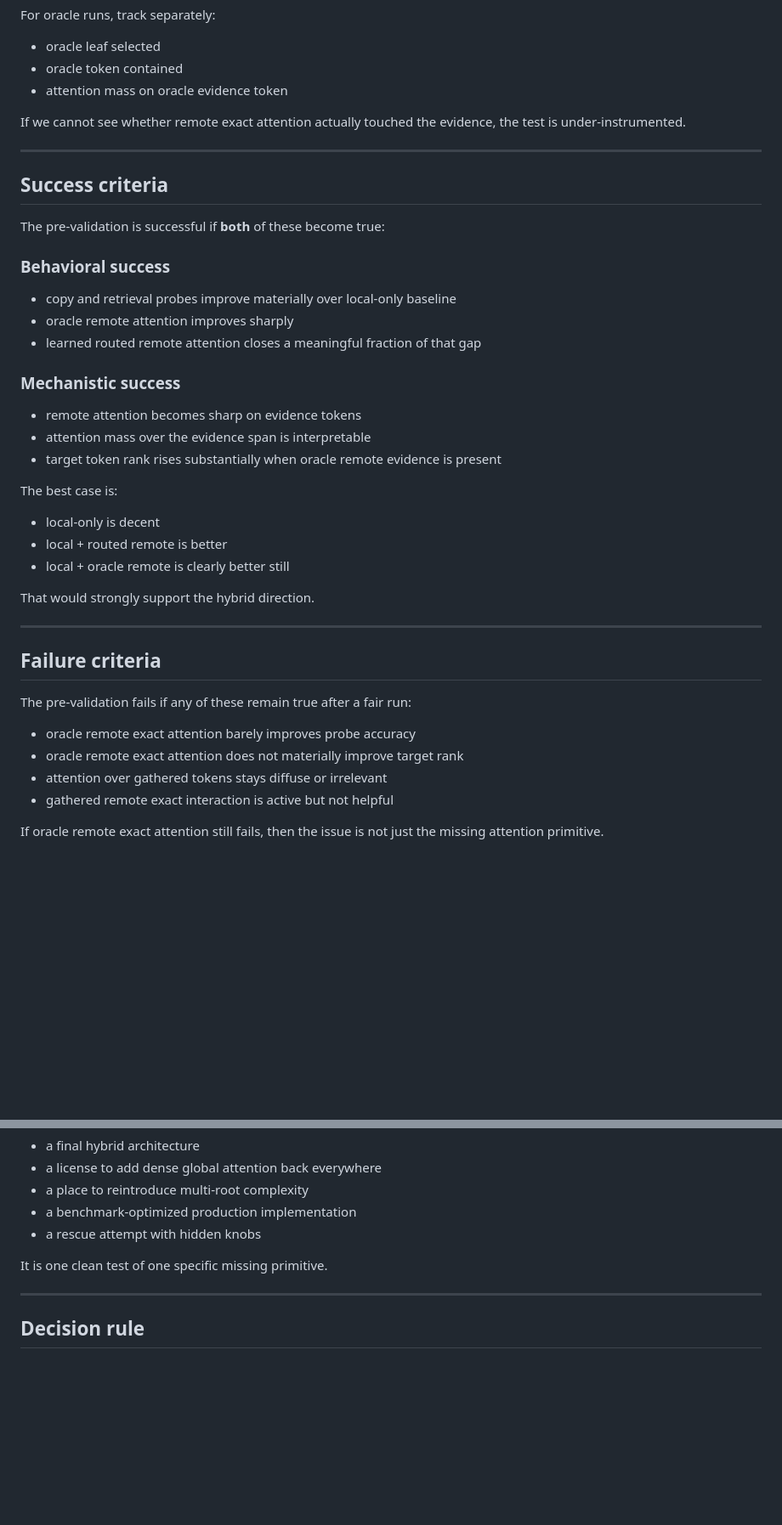
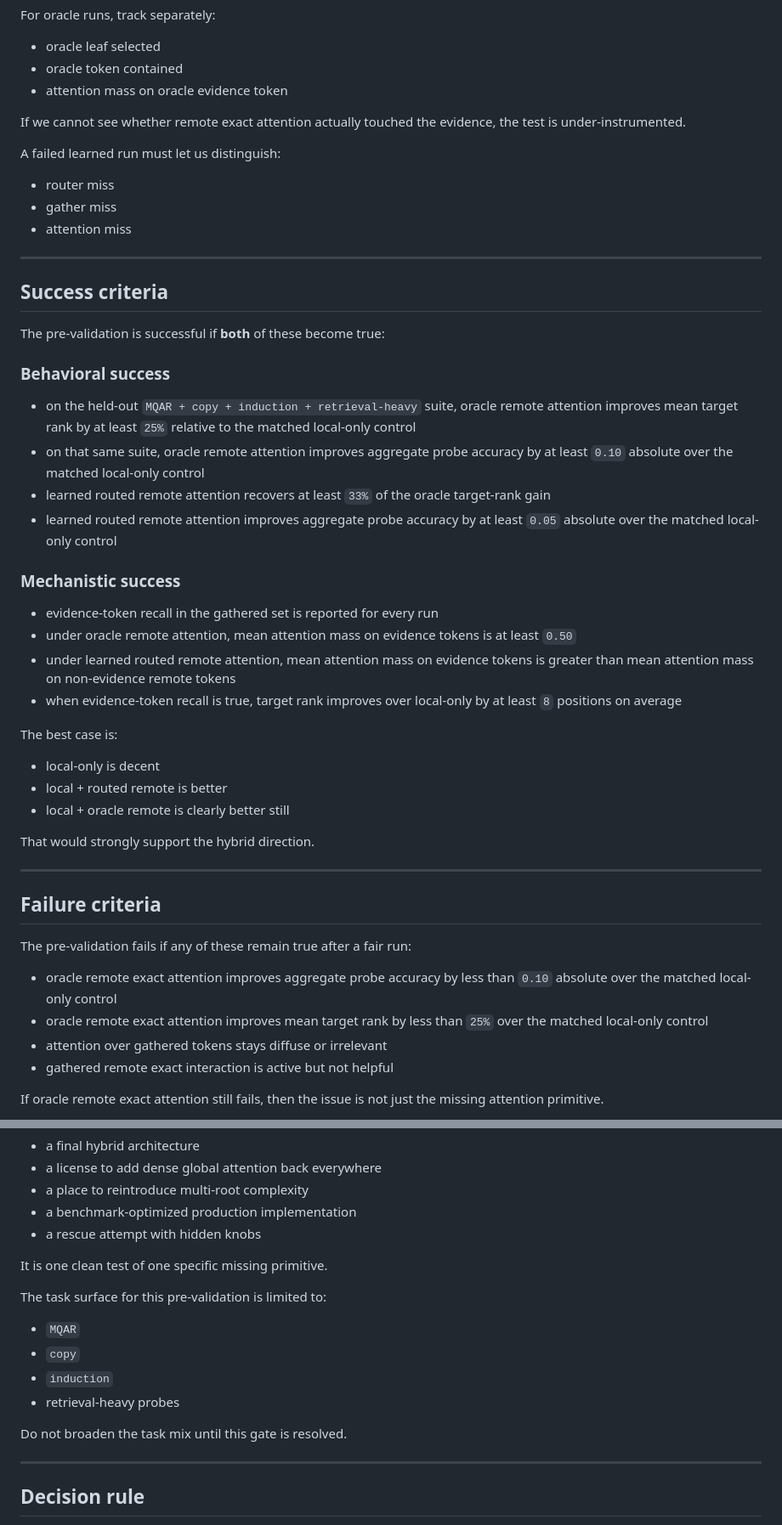
Before and after one commit to abbudjoe/fractal, a Markdown page: docs/specs/hybrid-exact-attention-rescue-prevalidation.md, 2 parts joined by grey strips. Shown at 85% size. Rendered like a GitHub page; blank space fills up the shorter version.

```diff
--- a/docs/specs/hybrid-exact-attention-rescue-prevalidation.md
+++ b/docs/specs/hybrid-exact-attention-rescue-prevalidation.md
@@ -219,6 +276,12 @@ For oracle runs, track separately:
 If we cannot see whether remote exact attention actually touched the evidence,
 the test is under-instrumented.
 
+A failed learned run must let us distinguish:
+
+* router miss
+* gather miss
+* attention miss
+
 ---
 
 ## Success criteria
@@ -227,15 +290,25 @@ The pre-validation is successful if **both** of these become true:
 
 ### Behavioral success
 
-* copy and retrieval probes improve materially over local-only baseline
-* oracle remote attention improves sharply
-* learned routed remote attention closes a meaningful fraction of that gap
+* on the held-out `MQAR + copy + induction + retrieval-heavy` suite, oracle
+  remote attention improves mean target rank by at least `25%` relative to the
+  matched local-only control
+* on that same suite, oracle remote attention improves aggregate probe accuracy
+  by at least `0.10` absolute over the matched local-only control
+* learned routed remote attention recovers at least `33%` of the oracle
+  target-rank gain
+* learned routed remote attention improves aggregate probe accuracy by at least
+  `0.05` absolute over the matched local-only control
 
 ### Mechanistic success
 
-* remote attention becomes sharp on evidence tokens
-* attention mass over the evidence span is interpretable
-* target token rank rises substantially when oracle remote evidence is present
+* evidence-token recall in the gathered set is reported for every run
+* under oracle remote attention, mean attention mass on evidence tokens is at
+  least `0.50`
+* under learned routed remote attention, mean attention mass on evidence tokens
+  is greater than mean attention mass on non-evidence remote tokens
+* when evidence-token recall is true, target rank improves over local-only by
+  at least `8` positions on average
 
 The best case is:
 
@@ -251,8 +324,10 @@ That would strongly support the hybrid direction.
 
 The pre-validation fails if any of these remain true after a fair run:
 
-* oracle remote exact attention barely improves probe accuracy
-* oracle remote exact attention does not materially improve target rank
+* oracle remote exact attention improves aggregate probe accuracy by less than
+  `0.10` absolute over the matched local-only control
+* oracle remote exact attention improves mean target rank by less than `25%`
+  over the matched local-only control
 * attention over gathered tokens stays diffuse or irrelevant
 * gathered remote exact interaction is active but not helpful
 
@@ -282,6 +357,15 @@ This pre-validation is **not**:
 
 It is one clean test of one specific missing primitive.
 
+The task surface for this pre-validation is limited to:
+
+* `MQAR`
+* `copy`
+* `induction`
+* retrieval-heavy probes
+
+Do not broaden the task mix until this gate is resolved.
+
 ---
 
 ## Decision rule
```
Also changed, not shown: other parts of docs/specs/hybrid-exact-attention-rescue-prevalidation.md (+81 -24 lines), docs/specs/fractal-hybrid-v3.md (+68 -30 lines).
